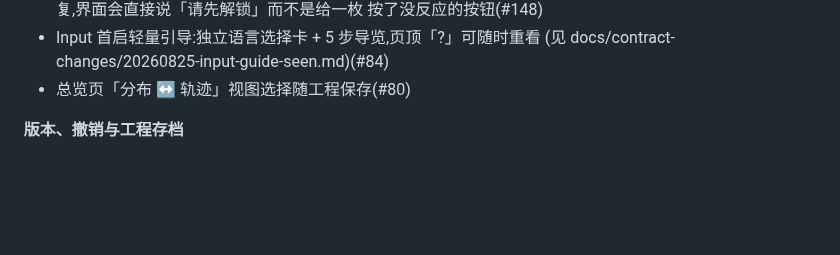
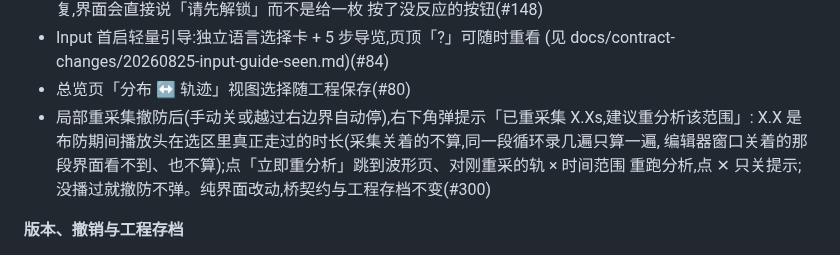
Before and after one commit to synchain-oss/scvb, a Markdown page: CHANGELOG.md, the part around the change. Drawn GitHub-style; blank space fills up the shorter version.

Commit message:
docs(changelog): [J125] toast③ 条目(#300)
Signed-off-by: DLsnows <noreply@synchain.ca>

```diff
--- a/CHANGELOG.md
+++ b/CHANGELOG.md
@@ -158,6 +158,10 @@
 - Input 首启轻量引导:独立语言选择卡 + 5 步导览,页顶「?」可随时重看
   (见 docs/contract-changes/20260825-input-guide-seen.md)(#84)
 - 总览页「分布 ↔ 轨迹」视图选择随工程保存(#80)
+- 局部重采集撤防后(手动关或越过右边界自动停),右下角弹提示「已重采集 X.Xs,建议重分析该范围」:
+  X.X 是布防期间播放头在选区里真正走过的时长(采集关着的不算,同一段循环录几遍只算一遍,
+  编辑器窗口关着的那段界面看不到、也不算);点「立即重分析」跳到波形页、对刚重采的轨 × 时间范围
+  重跑分析,点 ✕ 只关提示;没播过就撤防不弹。纯界面改动,桥契约与工程存档不变(#300)
 
 **版本、撤销与工程存档**
 
```
